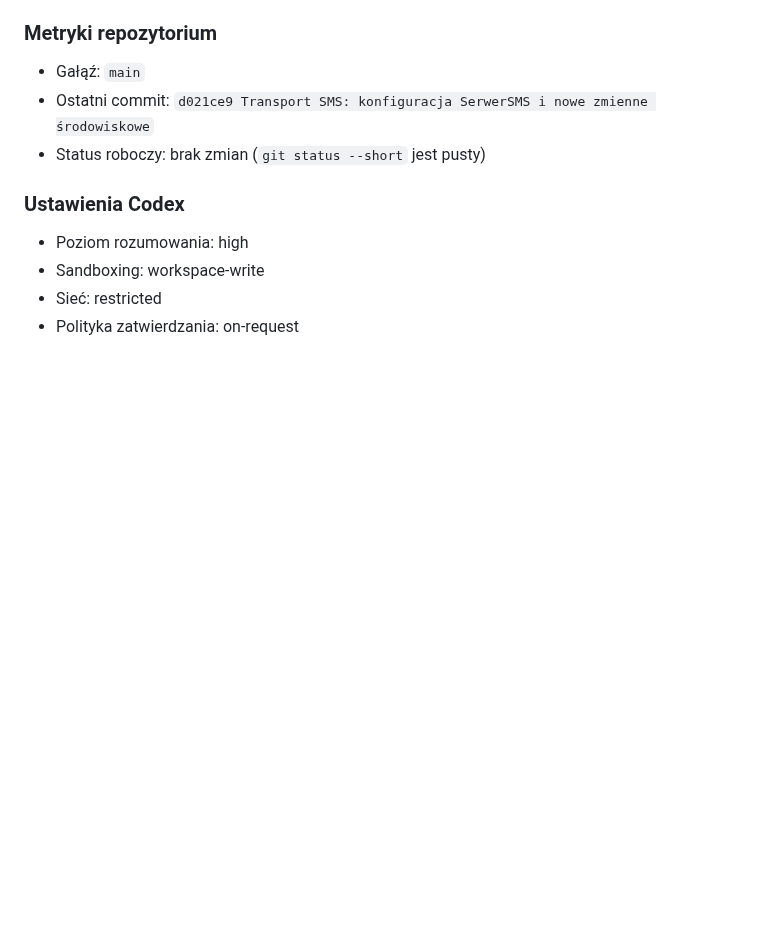
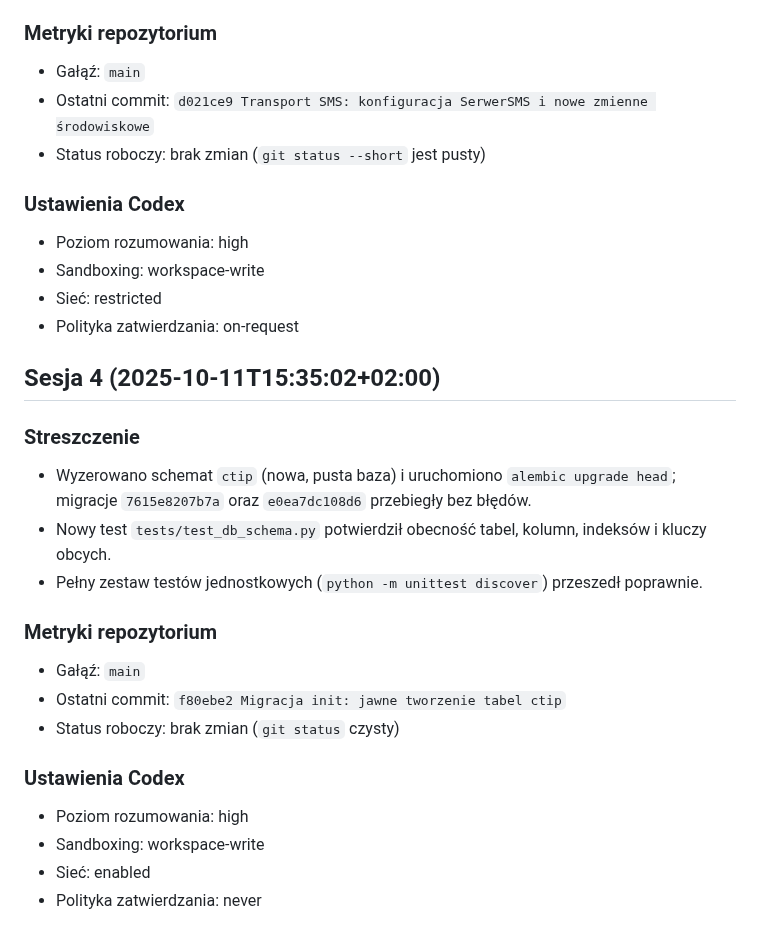
Before and after one commit to Jarmix80/ctip, a Markdown page: docs/archiwum/sesja_codex_2025-10-11.md, the part around the change. Rendered like a GitHub page; blank space fills up the shorter version.

Commit message:
Archiwizacja sesji Codex – 2025-10-11 (sesja 4)

```diff
--- a/docs/archiwum/sesja_codex_2025-10-11.md
+++ b/docs/archiwum/sesja_codex_2025-10-11.md
@@ -64,3 +64,19 @@
 - Sandboxing: workspace-write
 - Sieć: restricted
 - Polityka zatwierdzania: on-request
+## Sesja 4 (2025-10-11T15:35:02+02:00)
+### Streszczenie
+- Wyzerowano schemat `ctip` (nowa, pusta baza) i uruchomiono `alembic upgrade head`; migracje `7615e8207b7a` oraz `e0ea7dc108d6` przebiegły bez błędów.
+- Nowy test `tests/test_db_schema.py` potwierdził obecność tabel, kolumn, indeksów i kluczy obcych.
+- Pełny zestaw testów jednostkowych (`python -m unittest discover`) przeszedł poprawnie.
+
+### Metryki repozytorium
+- Gałąź: `main`
+- Ostatni commit: `f80ebe2 Migracja init: jawne tworzenie tabel ctip`
+- Status roboczy: brak zmian (`git status` czysty)
+
+### Ustawienia Codex
+- Poziom rozumowania: high
+- Sandboxing: workspace-write
+- Sieć: enabled
+- Polityka zatwierdzania: never
```
